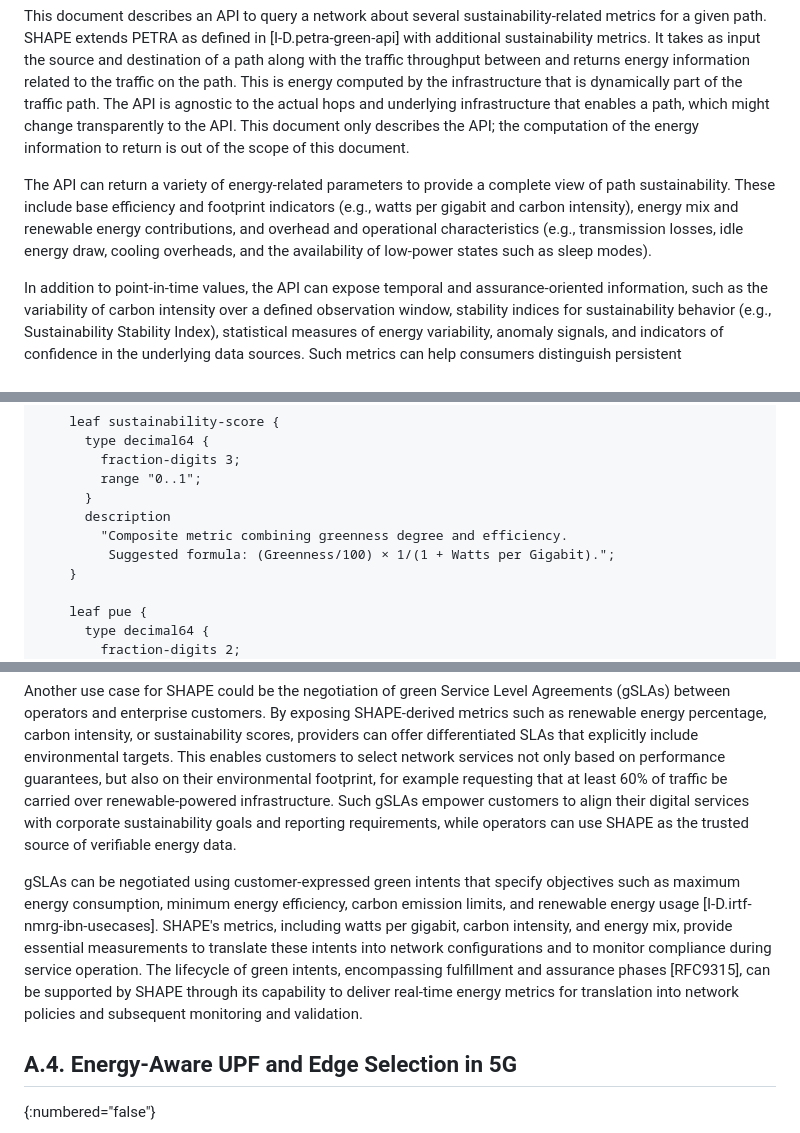
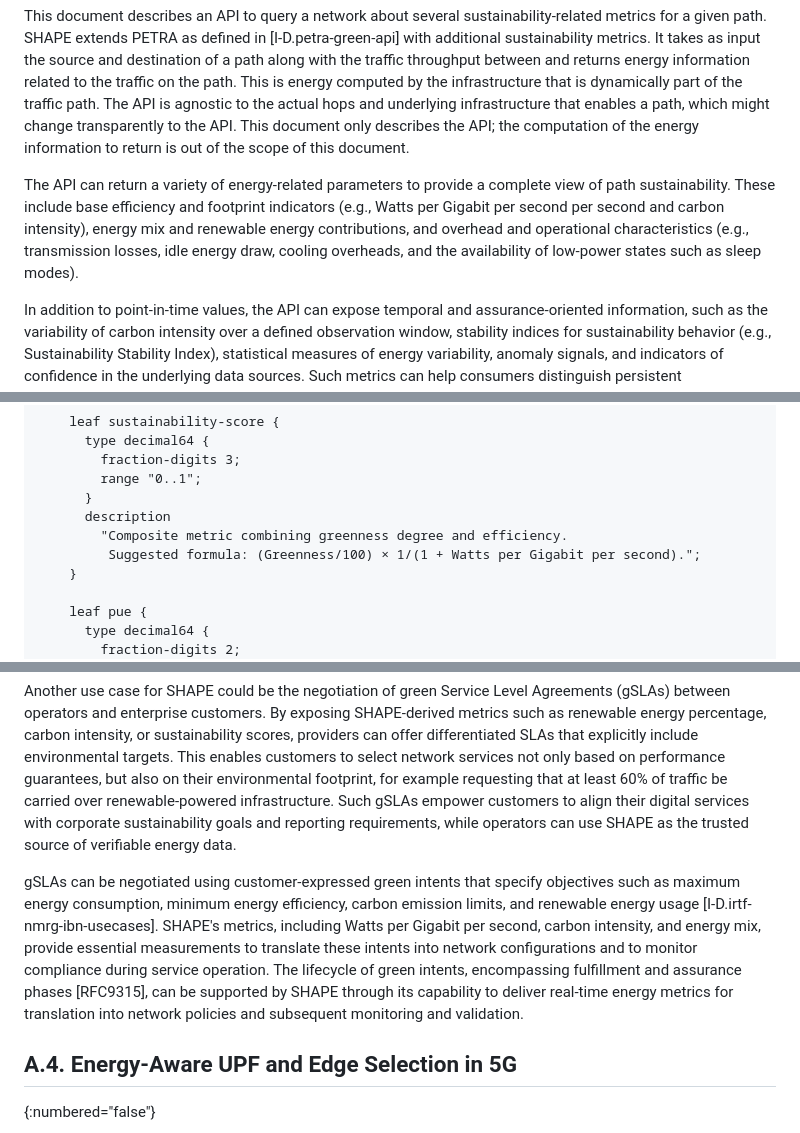
Before and after one commit to galledohm/draft-amalj-sustain-shape, a Markdown page: draft-amalj-sustain-shape.md, 3 parts joined by grey strips. Drawn GitHub-style.

```diff
--- a/draft-amalj-sustain-shape.md
+++ b/draft-amalj-sustain-shape.md
@@ -105,7 +105,7 @@ Finally, sustainability data is increasingly used for automated decision-making
 
 This document describes an API to query a network about several sustainability-related metrics for a given path. SHAPE extends PETRA as defined in [I-D.petra-green-api] with additional sustainability metrics. It takes as input the source and destination of a path along with the traffic throughput between and returns energy information related to the traffic on the path. This is energy computed by the infrastructure that is dynamically part of the traffic path. The API is agnostic to the actual hops and underlying infrastructure that enables a path, which might change transparently to the API. This document only describes the API; the computation of the energy information to return is out of the scope of this document.
 
-The API can return a variety of energy-related parameters to provide a complete view of path sustainability. These include base efficiency and footprint indicators (e.g., watts per gigabit and carbon intensity), energy mix and renewable energy contributions, and overhead and operational characteristics (e.g., transmission losses, idle energy draw, cooling overheads, and the availability of low-power states such as sleep modes).
+The API can return a variety of energy-related parameters to provide a complete view of path sustainability. These include base efficiency and footprint indicators (e.g., Watts per Gigabit per second per second and carbon intensity), energy mix and renewable energy contributions, and overhead and operational characteristics (e.g., transmission losses, idle energy draw, cooling overheads, and the availability of low-power states such as sleep modes).
 
 In addition to point-in-time values, the API can expose temporal and assurance-oriented information, such as the variability of carbon intensity over a defined observation window, stability indices for sustainability behavior (e.g., Sustainability Stability Index), statistical measures of energy variability, anomaly signals, and indicators of confidence in the underlying data sources. Such metrics can help consumers distinguish persistent characteristics from transient fluctuations.
 
@@ -372,7 +382,7 @@ module irtf-shape {
       }
       description
         "Composite metric combining greenness degree and efficiency.
-         Suggested formula: (Greenness/100) × 1/(1 + Watts per Gigabit).";
+         Suggested formula: (Greenness/100) × 1/(1 + Watts per Gigabit per second).";
     }
 
     leaf pue {
@@ -608,7 +618,7 @@ Leveraging SHAPE API for multilayer L3-L1 collection use case enhances energy ma
 
 Another use case for SHAPE could be the negotiation of green Service Level Agreements (gSLAs) between operators and enterprise customers. By exposing SHAPE-derived metrics such as renewable energy percentage, carbon intensity, or sustainability scores, providers can offer differentiated SLAs that explicitly include environmental targets. This enables customers to select network services not only based on performance guarantees, but also on their environmental footprint, for example requesting that at least 60% of traffic be carried over renewable-powered infrastructure. Such gSLAs empower customers to align their digital services with corporate sustainability goals and reporting requirements, while operators can use SHAPE as the trusted source of verifiable energy data.
 
-gSLAs can be negotiated using customer-expressed green intents that specify objectives such as maximum energy consumption, minimum energy efficiency, carbon emission limits, and renewable energy usage [I-D.irtf-nmrg-ibn-usecases]. SHAPE's metrics, including watts per gigabit, carbon intensity, and energy mix, provide essential measurements to translate these intents into network configurations and to monitor compliance during service operation. The lifecycle of green intents, encompassing fulfillment and assurance phases [RFC9315], can be supported by SHAPE through its capability to deliver real-time energy metrics for translation into network policies and subsequent monitoring and validation.
+gSLAs can be negotiated using customer-expressed green intents that specify objectives such as maximum energy consumption, minimum energy efficiency, carbon emission limits, and renewable energy usage [I-D.irtf-nmrg-ibn-usecases]. SHAPE's metrics, including Watts per Gigabit per second, carbon intensity, and energy mix, provide essential measurements to translate these intents into network configurations and to monitor compliance during service operation. The lifecycle of green intents, encompassing fulfillment and assurance phases [RFC9315], can be supported by SHAPE through its capability to deliver real-time energy metrics for translation into network policies and subsequent monitoring and validation.
 
 ## A.4. Energy-Aware UPF and Edge Selection in 5G
 {:numbered="false"}
```
Also changed, not shown: other parts of draft-amalj-sustain-shape.md (+15 -5 lines).
